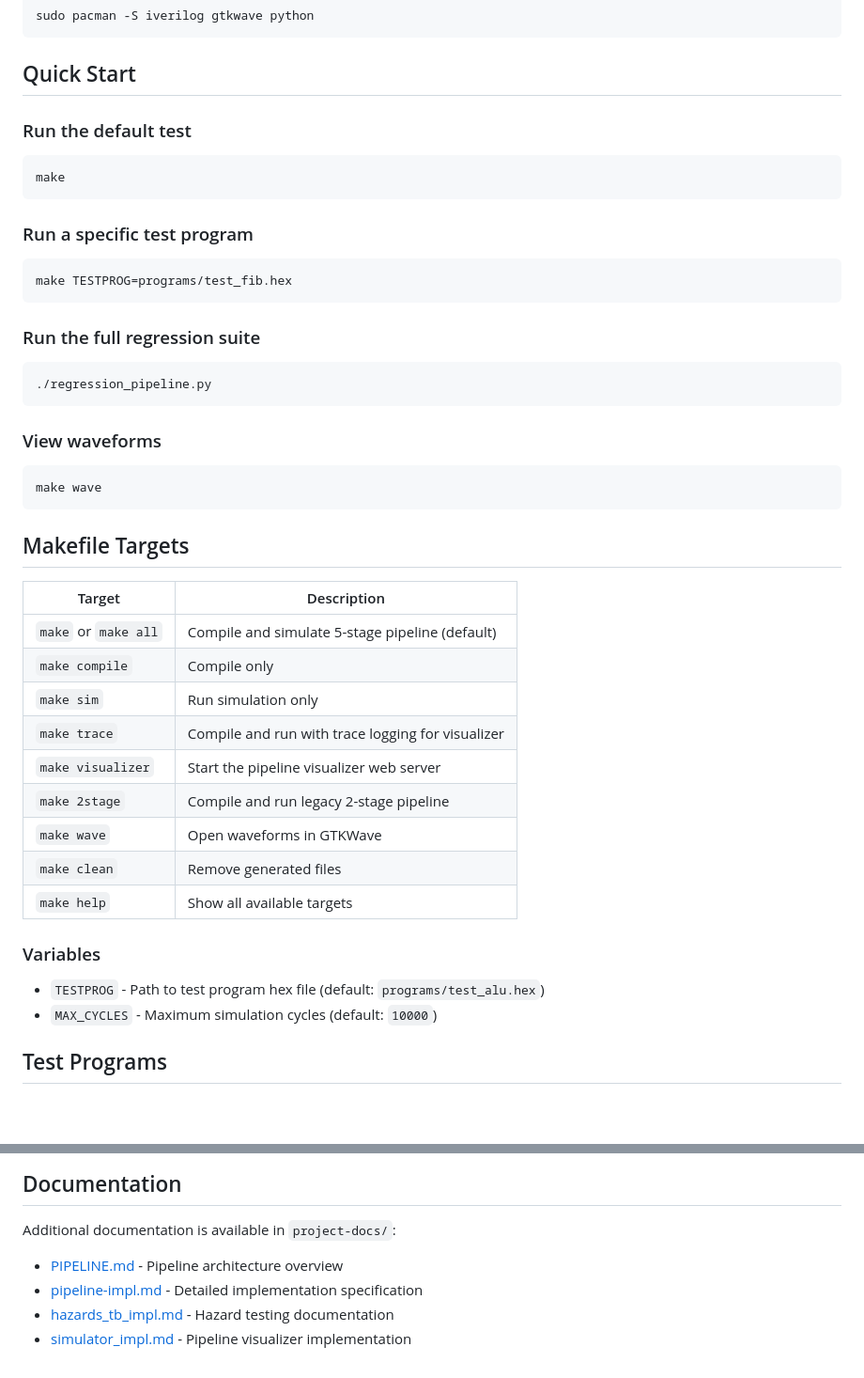
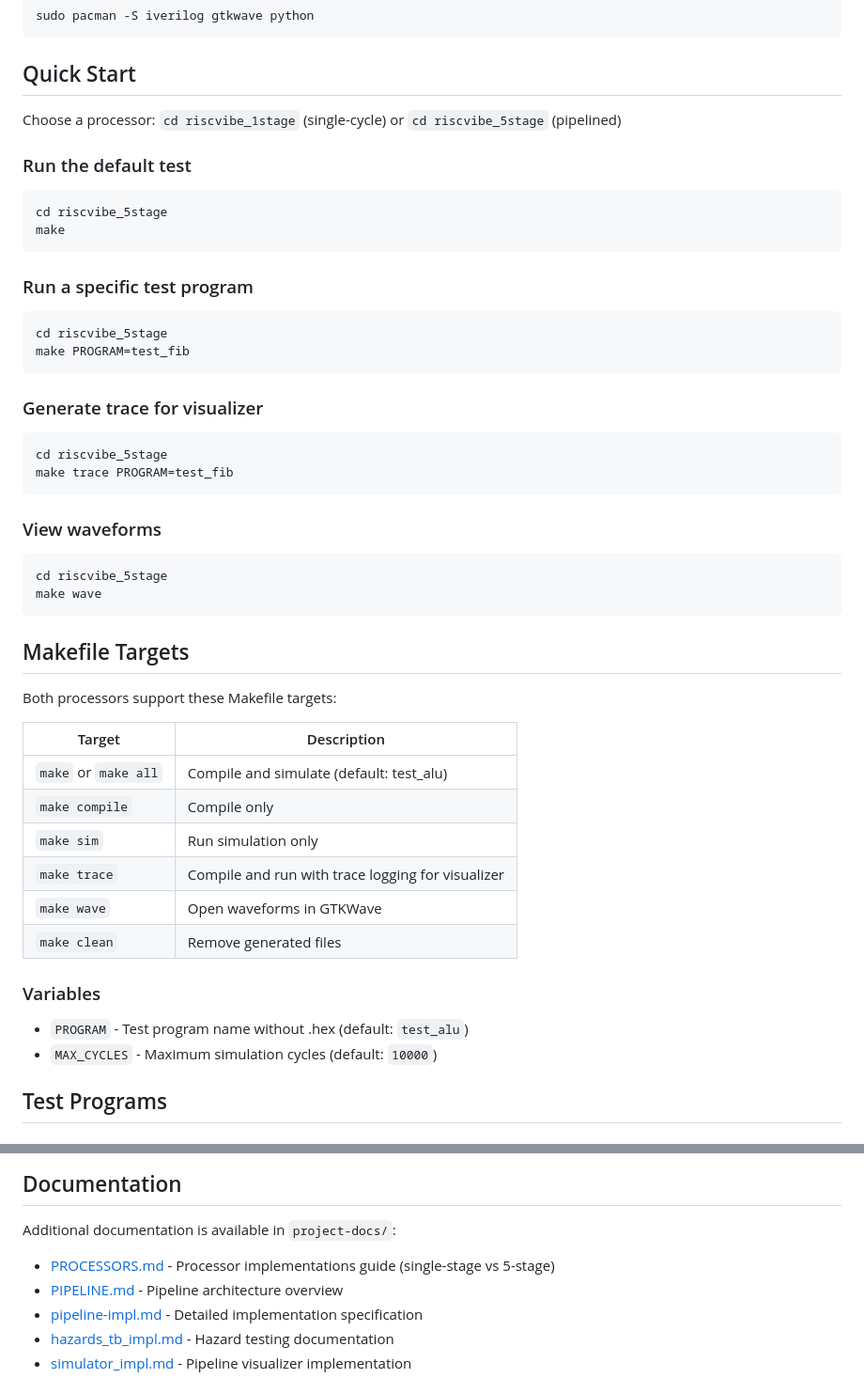
Before and after one commit to angusjhwu/RISC-Vibe-v1, a Markdown page: README.md, 2 parts joined by grey strips. Shown at 94% size. GitHub-like rendering; blank space fills up the shorter version.

````diff
--- a/README.md
+++ b/README.md
@@ -112,42 +107,47 @@ sudo pacman -S iverilog gtkwave python
 
 ## Quick Start
 
+Choose a processor: `cd riscvibe_1stage` (single-cycle) or `cd riscvibe_5stage` (pipelined)
+
 ### Run the default test
 ```bash
+cd riscvibe_5stage
 make
 ```
 
 ### Run a specific test program
 ```bash
-make TESTPROG=programs/test_fib.hex
+cd riscvibe_5stage
+make PROGRAM=test_fib
 ```
 
-### Run the full regression suite
+### Generate trace for visualizer
 ```bash
-./regression_pipeline.py
+cd riscvibe_5stage
+make trace PROGRAM=test_fib
 ```
 
 ### View waveforms
 ```bash
+cd riscvibe_5stage
 make wave
 ```
 
 ## Makefile Targets
 
+Both processors support these Makefile targets:
+
 | Target | Description |
 |--------|-------------|
-| `make` or `make all` | Compile and simulate 5-stage pipeline (default) |
+| `make` or `make all` | Compile and simulate (default: test_alu) |
 | `make compile` | Compile only |
 | `make sim` | Run simulation only |
 | `make trace` | Compile and run with trace logging for visualizer |
-| `make visualizer` | Start the pipeline visualizer web server |
-| `make 2stage` | Compile and run legacy 2-stage pipeline |
 | `make wave` | Open waveforms in GTKWave |
 | `make clean` | Remove generated files |
-| `make help` | Show all available targets |
 
 ### Variables
-- `TESTPROG` - Path to test program hex file (default: `programs/test_alu.hex`)
+- `PROGRAM` - Test program name without .hex (default: `test_alu`)
 - `MAX_CYCLES` - Maximum simulation cycles (default: `10000`)
 
 ## Test Programs
@@ -383,6 +382,7 @@ RiscVibe implements the complete **RV32I** base integer instruction set (37 inst
 ## Documentation
 
 Additional documentation is available in `project-docs/`:
+- [PROCESSORS.md](project-docs/PROCESSORS.md) - Processor implementations guide (single-stage vs 5-stage)
 - [PIPELINE.md](project-docs/PIPELINE.md) - Pipeline architecture overview
 - [pipeline-impl.md](project-docs/pipeline-impl.md) - Detailed implementation specification
 - [hazards_tb_impl.md](project-docs/hazards_tb_impl.md) - Hazard testing documentation
````
Also changed, not shown: other parts of README.md (+35 -41 lines).
